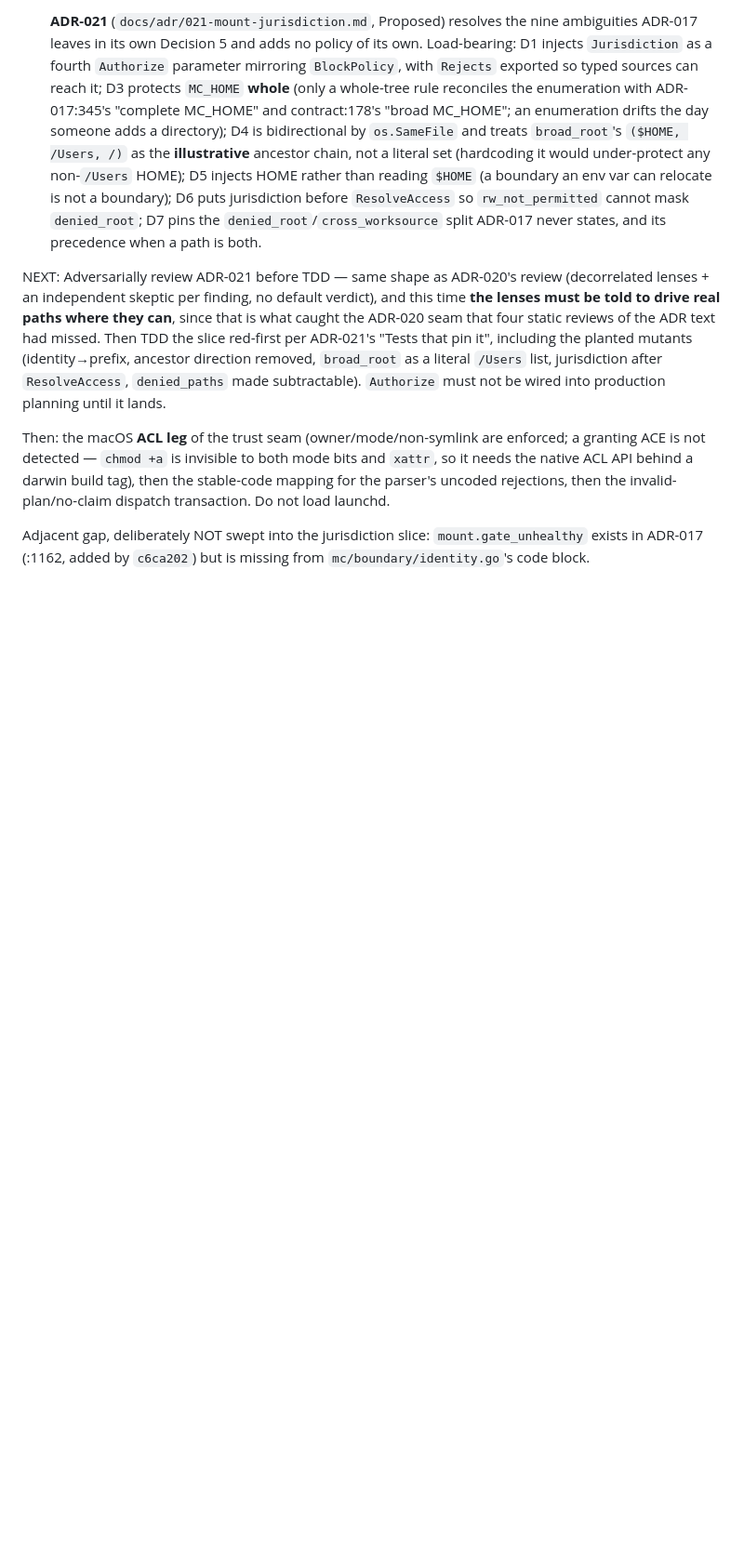
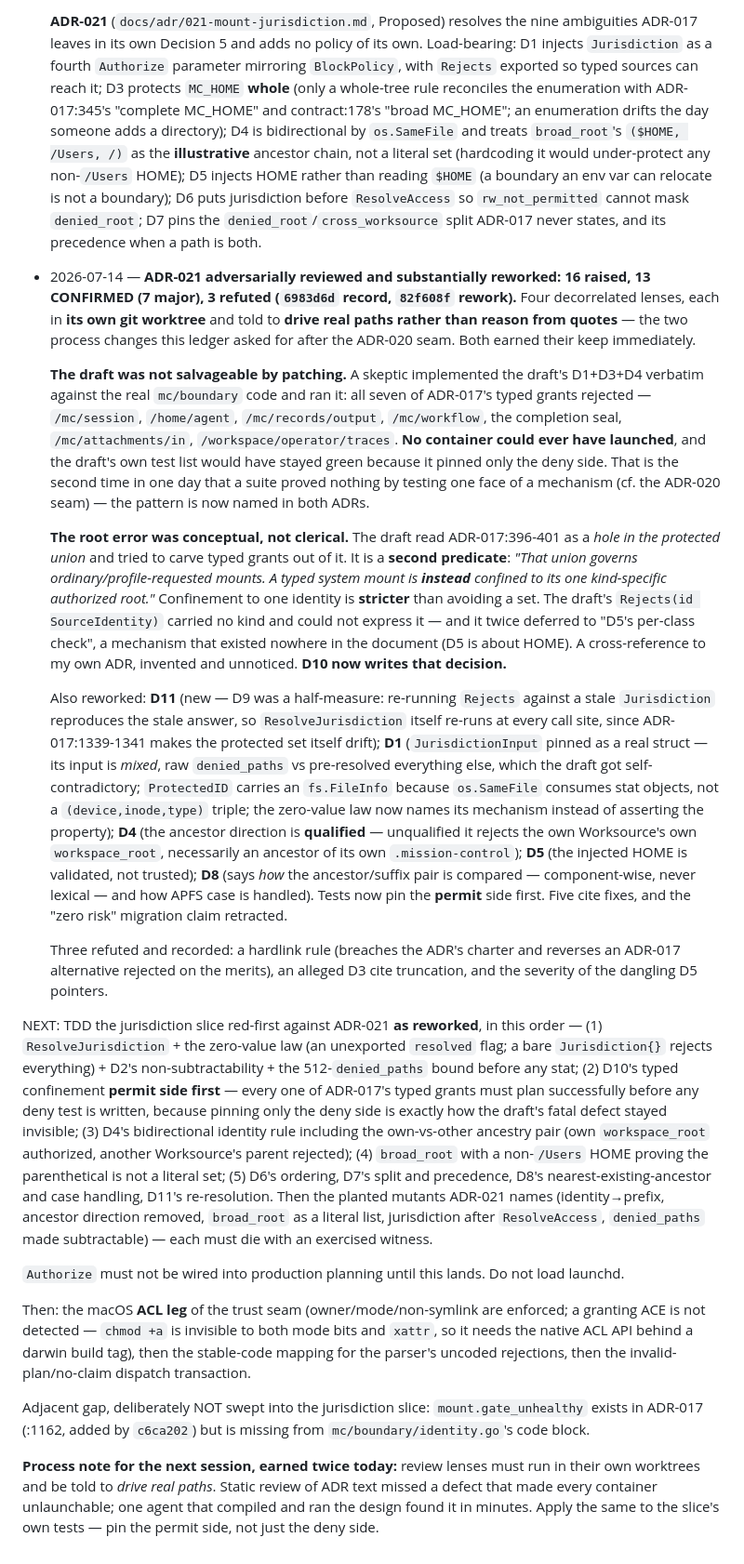
Before and after one commit to vinchenkov/CullingHouse, a Markdown page: PROGRESS.md, the part around the change. Shown at 93% size. GitHub-like rendering; blank space fills up the shorter version.

Commit message:
Ledger: ADR-021 reviewed and reworked; NEXT is the TDD order
Records the second one-day instance of a suite proving nothing by testing one
face of a mechanism: the ADR-021 draft pinned only the deny side, so a design
under which no container could launch would have shipped green. NEXT therefore
sequences the TDD permit-side-first, and the process note (worktree lenses that
drive real paths) is written down rather than left as a habit.

Co-Authored-By: Claude Opus 4.8 (1M context) <noreply@anthropic.com>

```diff
--- a/PROGRESS.md
+++ b/PROGRESS.md
@@ -1655,22 +1655,84 @@ not detected — `chmod +a` is invisible to both mode bits and `xattr`), and
   `denied_root`; D7 pins the `denied_root`/`cross_worksource` split ADR-017 never
   states, and its precedence when a path is both.
 
-NEXT: Adversarially review ADR-021 before TDD — same shape as ADR-020's review
-(decorrelated lenses + an independent skeptic per finding, no default verdict),
-and this time **the lenses must be told to drive real paths where they can**,
-since that is what caught the ADR-020 seam that four static reviews of the ADR
-text had missed. Then TDD the slice red-first per ADR-021's "Tests that pin it",
-including the planted mutants (identity→prefix, ancestor direction removed,
-`broad_root` as a literal `/Users` list, jurisdiction after `ResolveAccess`,
-`denied_paths` made subtractable). `Authorize` must not be wired into production
-planning until it lands.
+- 2026-07-14 — **ADR-021 adversarially reviewed and substantially reworked:
+  16 raised, 13 CONFIRMED (7 major), 3 refuted (`6983d6d` record, `82f608f`
+  rework).** Four decorrelated lenses, each in **its own git worktree** and told
+  to **drive real paths rather than reason from quotes** — the two process
+  changes this ledger asked for after the ADR-020 seam. Both earned their keep
+  immediately.
+
+  **The draft was not salvageable by patching.** A skeptic implemented the
+  draft's D1+D3+D4 verbatim against the real `mc/boundary` code and ran it: all
+  seven of ADR-017's typed grants rejected — `/mc/session`, `/home/agent`,
+  `/mc/records/output`, `/mc/workflow`, the completion seal,
+  `/mc/attachments/in`, `/workspace/operator/traces`. **No container could ever
+  have launched**, and the draft's own test list would have stayed green because
+  it pinned only the deny side. That is the second time in one day that a suite
+  proved nothing by testing one face of a mechanism (cf. the ADR-020 seam) —
+  the pattern is now named in both ADRs.
+
+  **The root error was conceptual, not clerical.** The draft read ADR-017:396-401
+  as a *hole in the protected union* and tried to carve typed grants out of it.
+  It is a **second predicate**: *"That union governs ordinary/profile-requested
+  mounts. A typed system mount is **instead** confined to its one kind-specific
+  authorized root."* Confinement to one identity is **stricter** than avoiding a
+  set. The draft's `Rejects(id SourceIdentity)` carried no kind and could not
+  express it — and it twice deferred to "D5's per-class check", a mechanism that
+  existed nowhere in the document (D5 is about HOME). A cross-reference to my own
+  ADR, invented and unnoticed. **D10 now writes that decision.**
+
+  Also reworked: **D11** (new — D9 was a half-measure: re-running `Rejects`
+  against a stale `Jurisdiction` reproduces the stale answer, so
+  `ResolveJurisdiction` itself re-runs at every call site, since ADR-017:1339-1341
+  makes the protected set itself drift); **D1** (`JurisdictionInput` pinned as a
+  real struct — its input is *mixed*, raw `denied_paths` vs pre-resolved
+  everything else, which the draft got self-contradictory; `ProtectedID` carries
+  an `fs.FileInfo` because `os.SameFile` consumes stat objects, not a
+  `(device,inode,type)` triple; the zero-value law now names its mechanism
+  instead of asserting the property); **D4** (the ancestor direction is
+  **qualified** — unqualified it rejects the own Worksource's own
+  `workspace_root`, necessarily an ancestor of its own `.mission-control`);
+  **D5** (the injected HOME is validated, not trusted); **D8** (says *how* the
+  ancestor/suffix pair is compared — component-wise, never lexical — and how APFS
+  case is handled). Tests now pin the **permit** side first. Five cite fixes, and
+  the "zero risk" migration claim retracted.
+
+  Three refuted and recorded: a hardlink rule (breaches the ADR's charter and
+  reverses an ADR-017 alternative rejected on the merits), an alleged D3 cite
+  truncation, and the severity of the dangling D5 pointers.
+
+NEXT: TDD the jurisdiction slice red-first against ADR-021 **as reworked**, in
+this order — (1) `ResolveJurisdiction` + the zero-value law (an unexported
+`resolved` flag; a bare `Jurisdiction{}` rejects everything) + D2's
+non-subtractability + the 512-`denied_paths` bound before any stat; (2) D10's
+typed confinement **permit side first** — every one of ADR-017's typed grants
+must plan successfully before any deny test is written, because pinning only the
+deny side is exactly how the draft's fatal defect stayed invisible; (3) D4's
+bidirectional identity rule including the own-vs-other ancestry pair
+(own `workspace_root` authorized, another Worksource's parent rejected);
+(4) `broad_root` with a non-`/Users` HOME proving the parenthetical is not a
+literal set; (5) D6's ordering, D7's split and precedence, D8's
+nearest-existing-ancestor and case handling, D11's re-resolution. Then the
+planted mutants ADR-021 names (identity→prefix, ancestor direction removed,
+`broad_root` as a literal list, jurisdiction after `ResolveAccess`,
+`denied_paths` made subtractable) — each must die with an exercised witness.
+
+`Authorize` must not be wired into production planning until this lands. Do not
+load launchd.
 
 Then: the macOS **ACL leg** of the trust seam (owner/mode/non-symlink are
 enforced; a granting ACE is not detected — `chmod +a` is invisible to both mode
 bits and `xattr`, so it needs the native ACL API behind a darwin build tag),
 then the stable-code mapping for the parser's uncoded rejections, then the
-invalid-plan/no-claim dispatch transaction. Do not load launchd.
+invalid-plan/no-claim dispatch transaction.
 
 Adjacent gap, deliberately NOT swept into the jurisdiction slice:
 `mount.gate_unhealthy` exists in ADR-017 (:1162, added by `c6ca202`) but is
 missing from `mc/boundary/identity.go`'s code block.
+
+**Process note for the next session, earned twice today:** review lenses must
+run in their own worktrees and be told to *drive real paths*. Static review of
+ADR text missed a defect that made every container unlaunchable; one agent that
+compiled and ran the design found it in minutes. Apply the same to the slice's
+own tests — pin the permit side, not just the deny side.
```
